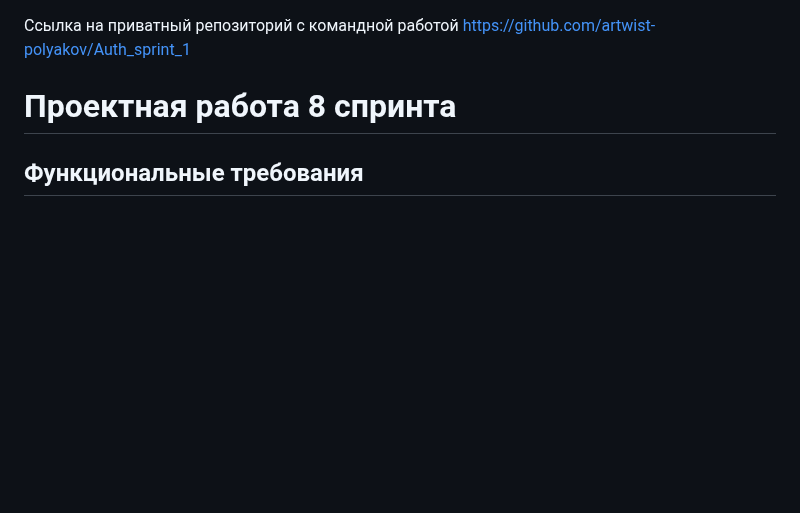
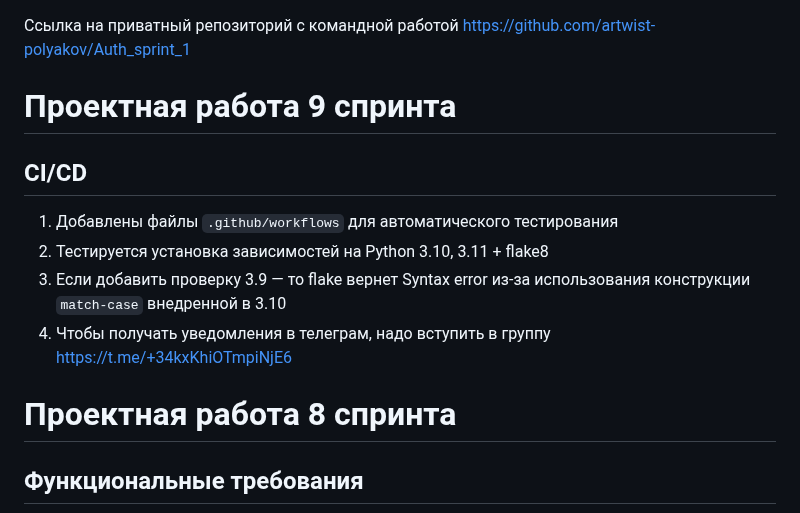
Before and after one commit to artwist-polyakov/Auth_sprint_1, a Markdown page: README.md, the part around the change. Drawn GitHub-style; blank space fills up the shorter version.

Commit message:
обновляет ридми про ci/cd

```diff
--- a/README.md
+++ b/README.md
@@ -1,4 +1,18 @@
 Ссылка на приватный репозиторий с командной работой https://github.com/artwist-polyakov/Auth_sprint_1
+
+# Проектная работа 9 спринта
+
+## CI/CD
+
+1. Добавлены файлы `.github/workflows` для автоматического тестирования
+2. Тестируется установка зависимостей на Python 3.10, 3.11 + flake8
+3. Если добавить проверку 3.9 — то flake вернет Syntax error из-за использования конструкции `match-case` внедренной в 3.10
+4. Чтобы получать уведомления в телеграм, надо вступить в группу https://t.me/+34kxKhiOTmpiNjE6
+
+
+
+
+
 
 # Проектная работа 8 спринта
 
```
